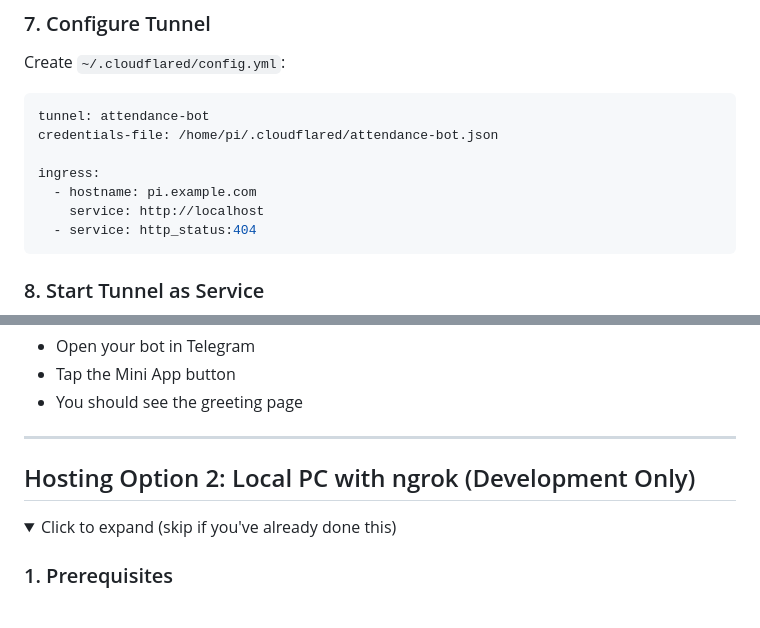
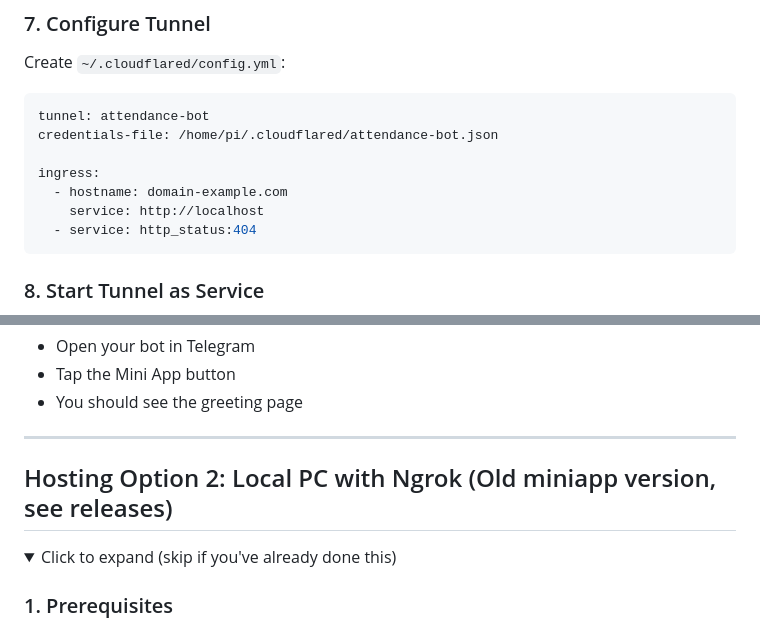
Before and after one commit to Anikor/TG_PazniculGrupei_Bot, a Markdown page: README.md, 2 parts joined by grey strips. Drawn GitHub-style; folded sections open.

````diff
--- a/README.md
+++ b/README.md
@@ -358,7 +358,7 @@ tunnel: attendance-bot
 credentials-file: /home/pi/.cloudflared/attendance-bot.json
 
 ingress:
-  - hostname: pi.example.com
+  - hostname: domain-example.com
     service: http://localhost
   - service: http_status:404
 ```
@@ -390,7 +390,7 @@ https://domain-example.com/greeting.php
 
 ---
 
-## Hosting Option 2: Local PC with ngrok (Development Only)
+## Hosting Option 2: Local PC with Ngrok (Old miniapp version, see releases)
 
 <details>
 <summary>Click to expand (skip if you've already done this)</summary>
````
